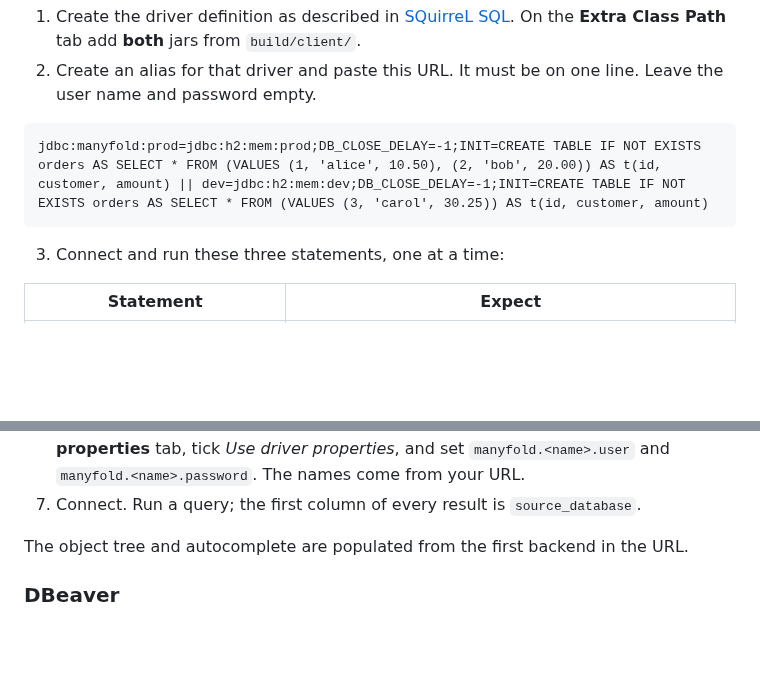
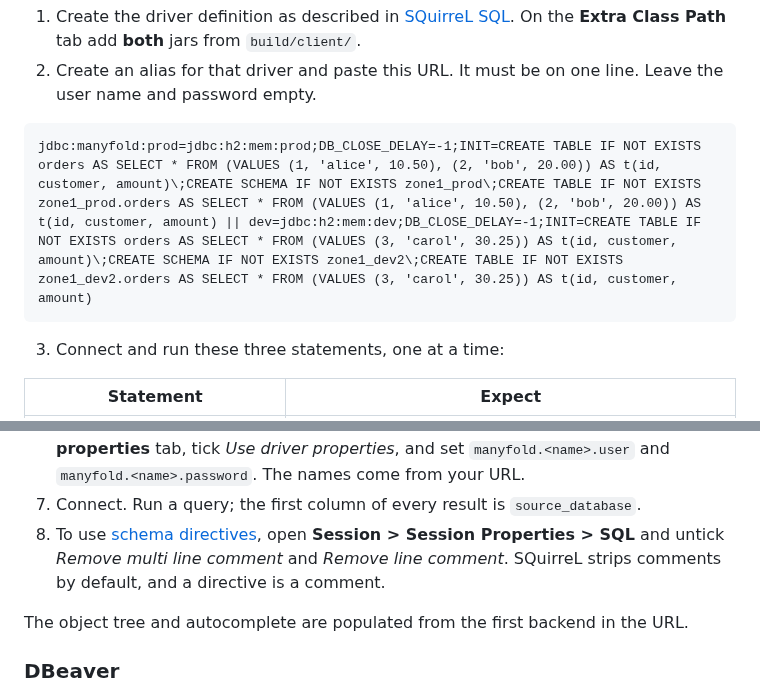
Before and after one commit to jbburns/manyfold-jdbc, a Markdown page: README.md, 2 parts joined by grey strips. Rendered like a GitHub page; blank space fills up the shorter version.

````diff
--- a/README.md
+++ b/README.md
@@ -54,7 +54,7 @@ and `h2-2.5.252.jar` (the backend). Then, in SQuirreL SQL:
    name and password empty.
 
 ```
-jdbc:manyfold:prod=jdbc:h2:mem:prod;DB_CLOSE_DELAY=-1;INIT=CREATE TABLE IF NOT EXISTS orders AS SELECT * FROM (VALUES (1, 'alice', 10.50), (2, 'bob', 20.00)) AS t(id, customer, amount) || dev=jdbc:h2:mem:dev;DB_CLOSE_DELAY=-1;INIT=CREATE TABLE IF NOT EXISTS orders AS SELECT * FROM (VALUES (3, 'carol', 30.25)) AS t(id, customer, amount)
+jdbc:manyfold:prod=jdbc:h2:mem:prod;DB_CLOSE_DELAY=-1;INIT=CREATE TABLE IF NOT EXISTS orders AS SELECT * FROM (VALUES (1, 'alice', 10.50), (2, 'bob', 20.00)) AS t(id, customer, amount)\;CREATE SCHEMA IF NOT EXISTS zone1_prod\;CREATE TABLE IF NOT EXISTS zone1_prod.orders AS SELECT * FROM (VALUES (1, 'alice', 10.50), (2, 'bob', 20.00)) AS t(id, customer, amount) || dev=jdbc:h2:mem:dev;DB_CLOSE_DELAY=-1;INIT=CREATE TABLE IF NOT EXISTS orders AS SELECT * FROM (VALUES (3, 'carol', 30.25)) AS t(id, customer, amount)\;CREATE SCHEMA IF NOT EXISTS zone1_dev2\;CREATE TABLE IF NOT EXISTS zone1_dev2.orders AS SELECT * FROM (VALUES (3, 'carol', 30.25)) AS t(id, customer, amount)
 ```
 
 3. Connect and run these three statements, one at a time:
@@ -215,6 +226,9 @@ io.github.jbburns.manyfold.jdbc.ManyfoldDriver
    properties** tab, tick *Use driver properties*, and set `manyfold.<name>.user` and
    `manyfold.<name>.password`. The names come from your URL.
 7. Connect. Run a query; the first column of every result is `source_database`.
+8. To use [schema directives](#different-schema-per-backend), open **Session > Session
+   Properties > SQL** and untick *Remove multi line comment* and *Remove line comment*.
+   SQuirreL strips comments by default, and a directive is a comment.
 
 The object tree and autocomplete are populated from the first backend in the URL.
 
````
Also changed, not shown: other parts of README.md (+12 -1 lines), DEVELOPING.md (+22 -0 lines), validation/README.md (+1 -0 lines), docs/images/schema-directive-multi.png (added), docs/images/schema-directive.png (added), 10 other files.
